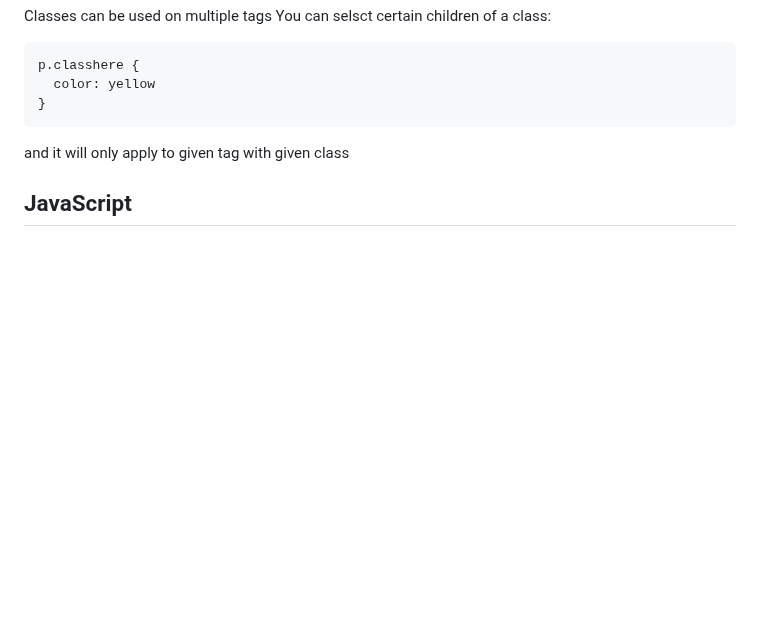
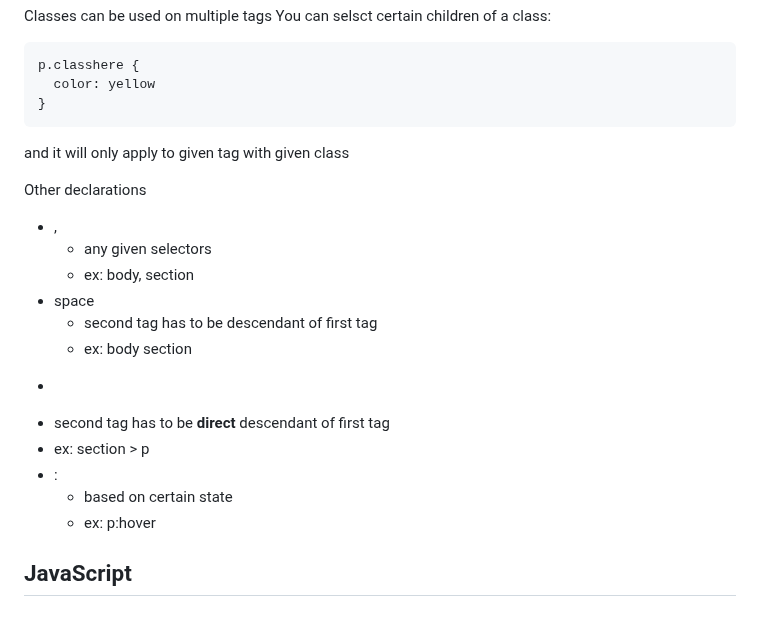
Before and after one commit to reesberrett/startup, a Markdown page: Notes.md, the part around the change. Drawn GitHub-style; blank space fills up the shorter version.

````diff
--- a/Notes.md
+++ b/Notes.md
@@ -139,6 +139,20 @@ p.classhere {
 ```
 and it will only apply to given tag with given class
 
+Other declarations
+- ,
+  - any given selectors
+  - ex: body, section
+- space
+  - second tag has to be descendant of first tag
+  - ex: body section
+- >
+ - second tag has to be **direct** descendant of first tag
+ - ex: section > p
+- :
+  - based on certain state
+  - ex: p:hover
+
 ## JavaScript
 
 ## Misc
````
